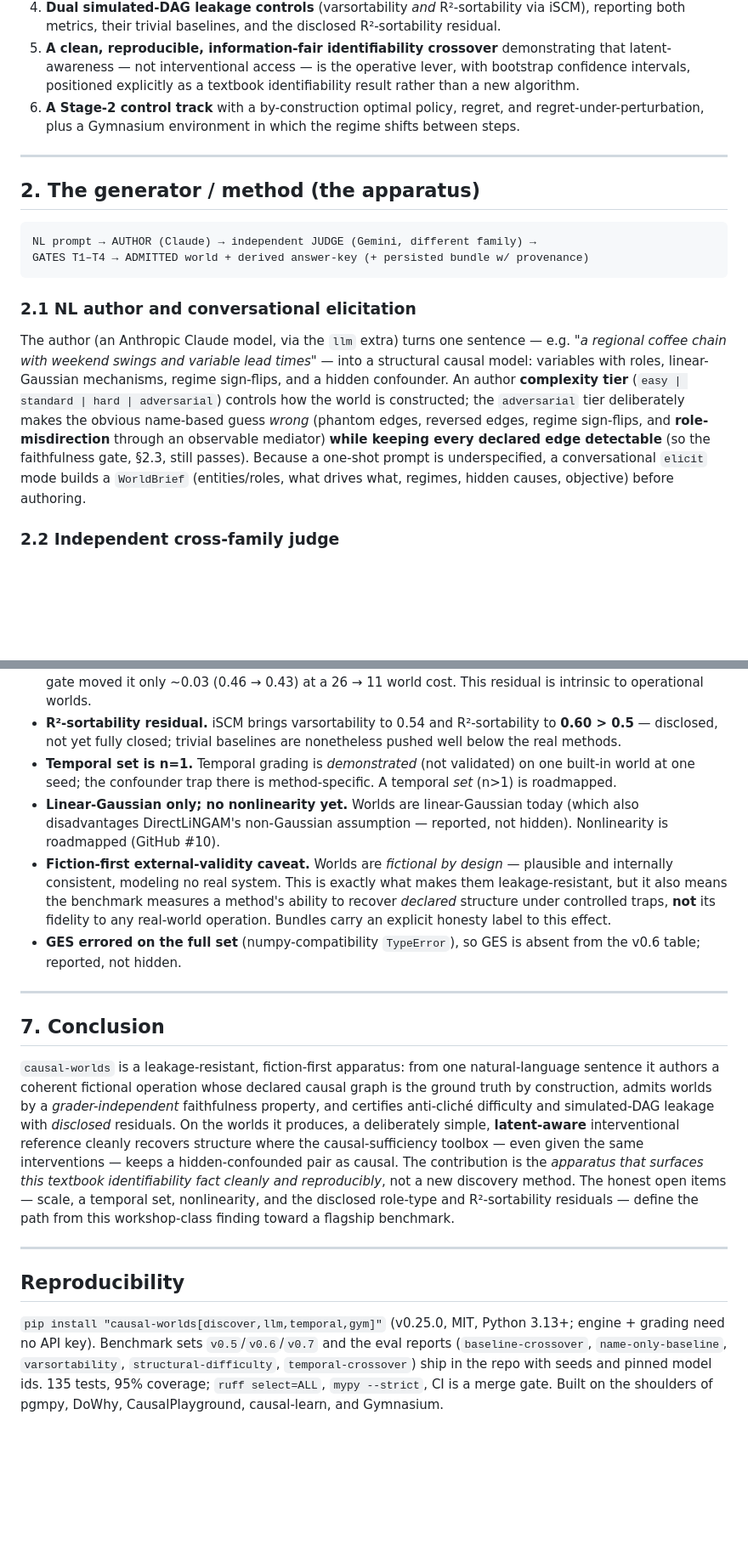
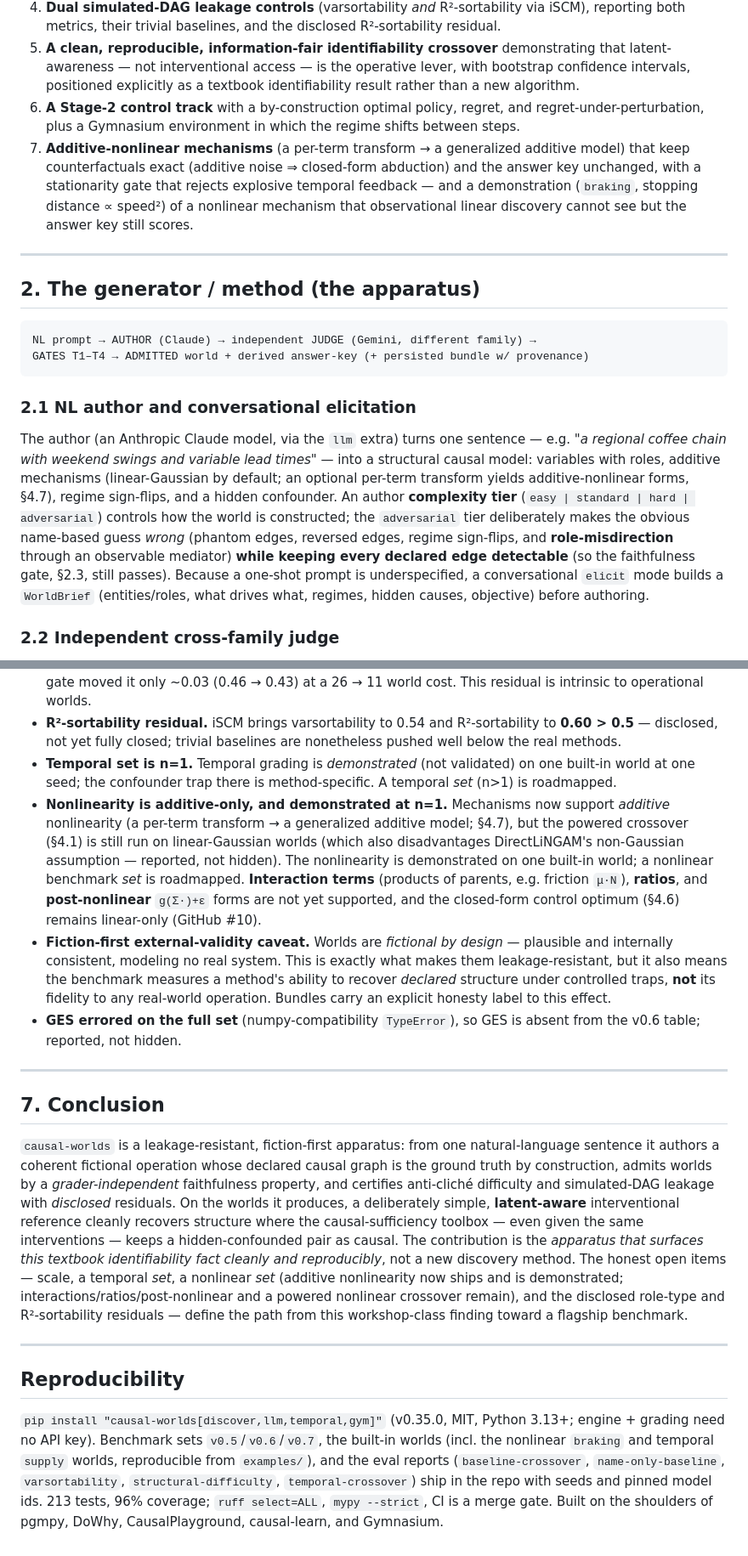
Before and after one commit to noumenal-ai/causal-worlds, a Markdown page: paper/preprint-draft.md, 2 parts joined by grey strips. Shown at 85% size. Drawn GitHub-style; blank space fills up the shorter version.

```diff
--- a/paper/preprint-draft.md
+++ b/paper/preprint-draft.md
@@ -33,6 +35,7 @@ The apparatus is the public Python package `causal-worlds`. The base install (en
 4. **Dual simulated-DAG leakage controls** (varsortability *and* R²-sortability via iSCM), reporting both metrics, their trivial baselines, and the disclosed R²-sortability residual.
 5. **A clean, reproducible, information-fair identifiability crossover** demonstrating that latent-awareness — not interventional access — is the operative lever, with bootstrap confidence intervals, positioned explicitly as a textbook identifiability result rather than a new algorithm.
 6. **A Stage-2 control track** with a by-construction optimal policy, regret, and regret-under-perturbation, plus a Gymnasium environment in which the regime shifts between steps.
+7. **Additive-nonlinear mechanisms** (a per-term transform → a generalized additive model) that keep counterfactuals exact (additive noise ⇒ closed-form abduction) and the answer key unchanged, with a stationarity gate that rejects explosive temporal feedback — and a demonstration (`braking`, stopping distance ∝ speed²) of a nonlinear mechanism that observational linear discovery cannot see but the answer key still scores.
 
 ---
 
@@ -45,7 +48,7 @@ GATES T1–T4 → ADMITTED world + derived answer-key (+ persisted bundle w/ pro
 
 ### 2.1 NL author and conversational elicitation
 
-The author (an Anthropic Claude model, via the `llm` extra) turns one sentence — e.g. *"a regional coffee chain with weekend swings and variable lead times"* — into a structural causal model: variables with roles, linear-Gaussian mechanisms, regime sign-flips, and a hidden confounder. An author **complexity tier** (`easy | standard | hard | adversarial`) controls how the world is constructed; the `adversarial` tier deliberately makes the obvious name-based guess *wrong* (phantom edges, reversed edges, regime sign-flips, and **role-misdirection** through an observable mediator) **while keeping every declared edge detectable** (so the faithfulness gate, §2.3, still passes). Because a one-shot prompt is underspecified, a conversational `elicit` mode builds a `WorldBrief` (entities/roles, what drives what, regimes, hidden causes, objective) before authoring.
+The author (an Anthropic Claude model, via the `llm` extra) turns one sentence — e.g. *"a regional coffee chain with weekend swings and variable lead times"* — into a structural causal model: variables with roles, additive mechanisms (linear-Gaussian by default; an optional per-term transform yields additive-nonlinear forms, §4.7), regime sign-flips, and a hidden confounder. An author **complexity tier** (`easy | standard | hard | adversarial`) controls how the world is constructed; the `adversarial` tier deliberately makes the obvious name-based guess *wrong* (phantom edges, reversed edges, regime sign-flips, and **role-misdirection** through an observable mediator) **while keeping every declared edge detectable** (so the faithfulness gate, §2.3, still passes). Because a one-shot prompt is underspecified, a conversational `elicit` mode builds a `WorldBrief` (entities/roles, what drives what, regimes, hidden causes, objective) before authoring.
 
 ### 2.2 Independent cross-family judge
 
@@ -214,7 +230,7 @@ The three arXiv ids above (and the two near-misses) are drawn from this project'
 - **A residual role-type prior remains.** Name/structure memorization is eliminated (fully-blind ≈ 0.00; named 0.71 → 0.4), but role conventions leave a name-blind prior ≈ 0.46. We *disclose* this; the roles-only gate moved it only ~0.03 (0.46 → 0.43) at a 26 → 11 world cost. This residual is intrinsic to operational worlds.
 - **R²-sortability residual.** iSCM brings varsortability to 0.54 and R²-sortability to **0.60 > 0.5** — disclosed, not yet fully closed; trivial baselines are nonetheless pushed well below the real methods.
 - **Temporal set is n=1.** Temporal grading is *demonstrated* (not validated) on one built-in world at one seed; the confounder trap there is method-specific. A temporal *set* (n>1) is roadmapped.
-- **Linear-Gaussian only; no nonlinearity yet.** Worlds are linear-Gaussian today (which also disadvantages DirectLiNGAM's non-Gaussian assumption — reported, not hidden). Nonlinearity is roadmapped (GitHub #10).
+- **Nonlinearity is additive-only, and demonstrated at n=1.** Mechanisms now support *additive* nonlinearity (a per-term transform → a generalized additive model; §4.7), but the powered crossover (§4.1) is still run on linear-Gaussian worlds (which also disadvantages DirectLiNGAM's non-Gaussian assumption — reported, not hidden). The nonlinearity is demonstrated on one built-in world; a nonlinear benchmark *set* is roadmapped. **Interaction terms** (products of parents, e.g. friction `μ·N`), **ratios**, and **post-nonlinear** `g(Σ·)+ε` forms are not yet supported, and the closed-form control optimum (§4.6) remains linear-only (GitHub #10).
 - **Fiction-first external-validity caveat.** Worlds are *fictional by design* — plausible and internally consistent, modeling no real system. This is exactly what makes them leakage-resistant, but it also means the benchmark measures a method's ability to recover *declared* structure under controlled traps, **not** its fidelity to any real-world operation. Bundles carry an explicit honesty label to this effect.
 - **GES errored on the full set** (numpy-compatibility `TypeError`), so GES is absent from the v0.6 table; reported, not hidden.
 
@@ -222,10 +238,10 @@ The three arXiv ids above (and the two near-misses) are drawn from this project'
 
 ## 7. Conclusion
 
-`causal-worlds` is a leakage-resistant, fiction-first apparatus: from one natural-language sentence it authors a coherent fictional operation whose declared causal graph is the ground truth by construction, admits worlds by a *grader-independent* faithfulness property, and certifies anti-cliché difficulty and simulated-DAG leakage with *disclosed* residuals. On the worlds it produces, a deliberately simple, **latent-aware** interventional reference cleanly recovers structure where the causal-sufficiency toolbox — even given the same interventions — keeps a hidden-confounded pair as causal. The contribution is the *apparatus that surfaces this textbook identifiability fact cleanly and reproducibly*, not a new discovery method. The honest open items — scale, a temporal set, nonlinearity, and the disclosed role-type and R²-sortability residuals — define the path from this workshop-class finding toward a flagship benchmark.
+`causal-worlds` is a leakage-resistant, fiction-first apparatus: from one natural-language sentence it authors a coherent fictional operation whose declared causal graph is the ground truth by construction, admits worlds by a *grader-independent* faithfulness property, and certifies anti-cliché difficulty and simulated-DAG leakage with *disclosed* residuals. On the worlds it produces, a deliberately simple, **latent-aware** interventional reference cleanly recovers structure where the causal-sufficiency toolbox — even given the same interventions — keeps a hidden-confounded pair as causal. The contribution is the *apparatus that surfaces this textbook identifiability fact cleanly and reproducibly*, not a new discovery method. The honest open items — scale, a temporal *set*, a nonlinear *set* (additive nonlinearity now ships and is demonstrated; interactions/ratios/post-nonlinear and a powered nonlinear crossover remain), and the disclosed role-type and R²-sortability residuals — define the path from this workshop-class finding toward a flagship benchmark.
 
 ---
 
 ## Reproducibility
 
-`pip install "causal-worlds[discover,llm,temporal,gym]"` (v0.25.0, MIT, Python 3.13+; engine + grading need no API key). Benchmark sets `v0.5`/`v0.6`/`v0.7` and the eval reports (`baseline-crossover`, `name-only-baseline`, `varsortability`, `structural-difficulty`, `temporal-crossover`) ship in the repo with seeds and pinned model ids. 135 tests, 95% coverage; `ruff select=ALL`, `mypy --strict`, CI is a merge gate. Built on the shoulders of pgmpy, DoWhy, CausalPlayground, causal-learn, and Gymnasium.
+`pip install "causal-worlds[discover,llm,temporal,gym]"` (v0.35.0, MIT, Python 3.13+; engine + grading need no API key). Benchmark sets `v0.5`/`v0.6`/`v0.7`, the built-in worlds (incl. the nonlinear `braking` and temporal `supply` worlds, reproducible from `examples/`), and the eval reports (`baseline-crossover`, `name-only-baseline`, `varsortability`, `structural-difficulty`, `temporal-crossover`) ship in the repo with seeds and pinned model ids. 213 tests, 96% coverage; `ruff select=ALL`, `mypy --strict`, CI is a merge gate. Built on the shoulders of pgmpy, DoWhy, CausalPlayground, causal-learn, and Gymnasium.
```
Also changed, not shown: other parts of paper/preprint-draft.md (+17 -2 lines).
